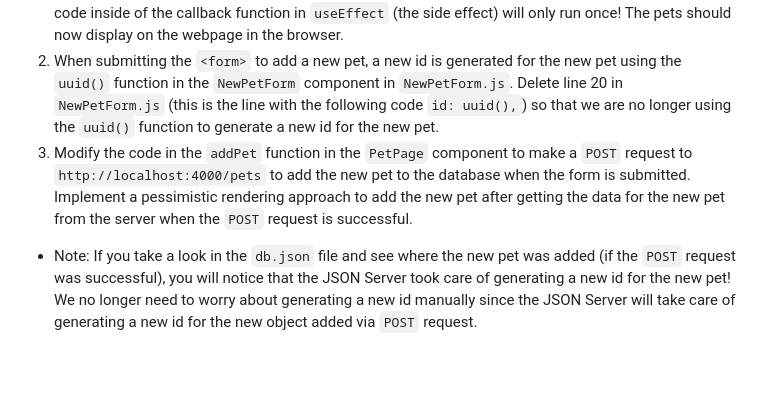
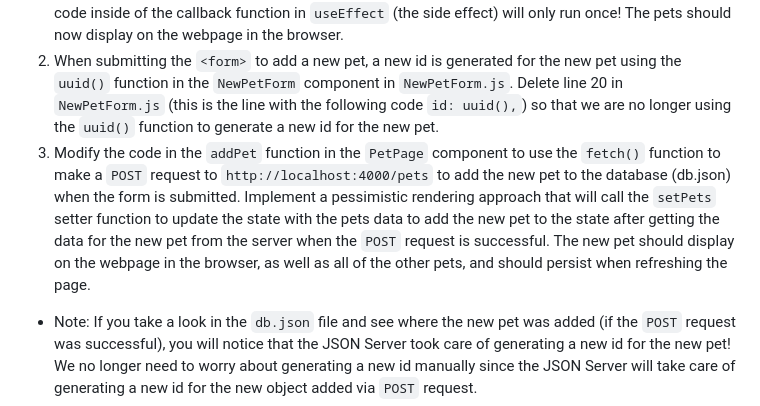
Before and after one commit to RikkuX491/EAST-SE-012924-Phase-2, a Markdown page: README.md, the part around the change. Rendered like a GitHub page; blank space fills up the shorter version.

Commit message:
Updated deliverables

```diff
--- a/README.md
+++ b/README.md
@@ -23,7 +23,7 @@ Today we will learn about Side Effects & Data Fetching in React to help us accom
   `useEffect`, use the `fetch()` function to make a `GET` request to
   `http://localhost:4000/pets` and retrieve the pets data from the server. Call the `setPets` setter function to update the state to contain the pets data retrieved from the server. Make sure to include an empty dependency array so that the code inside of the callback function in `useEffect` (the side effect) will only run once! The pets should now display on the webpage in the browser.
 2. When submitting the `<form>` to add a new pet, a new id is generated for the new pet using the `uuid()` function in the `NewPetForm` component in `NewPetForm.js`. Delete line 20 in `NewPetForm.js` (this is the line with the following code `id: uuid(),`) so that we are no longer using the `uuid()` function to generate a new id for the new pet.
-3. Modify the code in the `addPet` function in the `PetPage` component to make a `POST` request to `http://localhost:4000/pets` to add the new pet to the database when the form is submitted. Implement a pessimistic rendering approach to add the new pet after getting the data for the new pet from the server when the `POST` request is successful.
+3. Modify the code in the `addPet` function in the `PetPage` component to use the `fetch()` function to make a `POST` request to `http://localhost:4000/pets` to add the new pet to the database (db.json) when the form is submitted. Implement a pessimistic rendering approach that will call the `setPets` setter function to update the state with the pets data to add the new pet to the state after getting the data for the new pet from the server when the `POST` request is successful. The new pet should display on the webpage in the browser, as well as all of the other pets, and should persist when refreshing the page.
 - Note: If you take a look in the `db.json` file and see where the new pet was added (if the `POST` request was successful), you will notice that the JSON Server took care of generating a new id for the new pet! We no longer need to worry about generating a new id manually since the JSON Server will take care of generating a new id for the new object added via `POST` request.
 
 ## Fetching Data with useEffect
```
